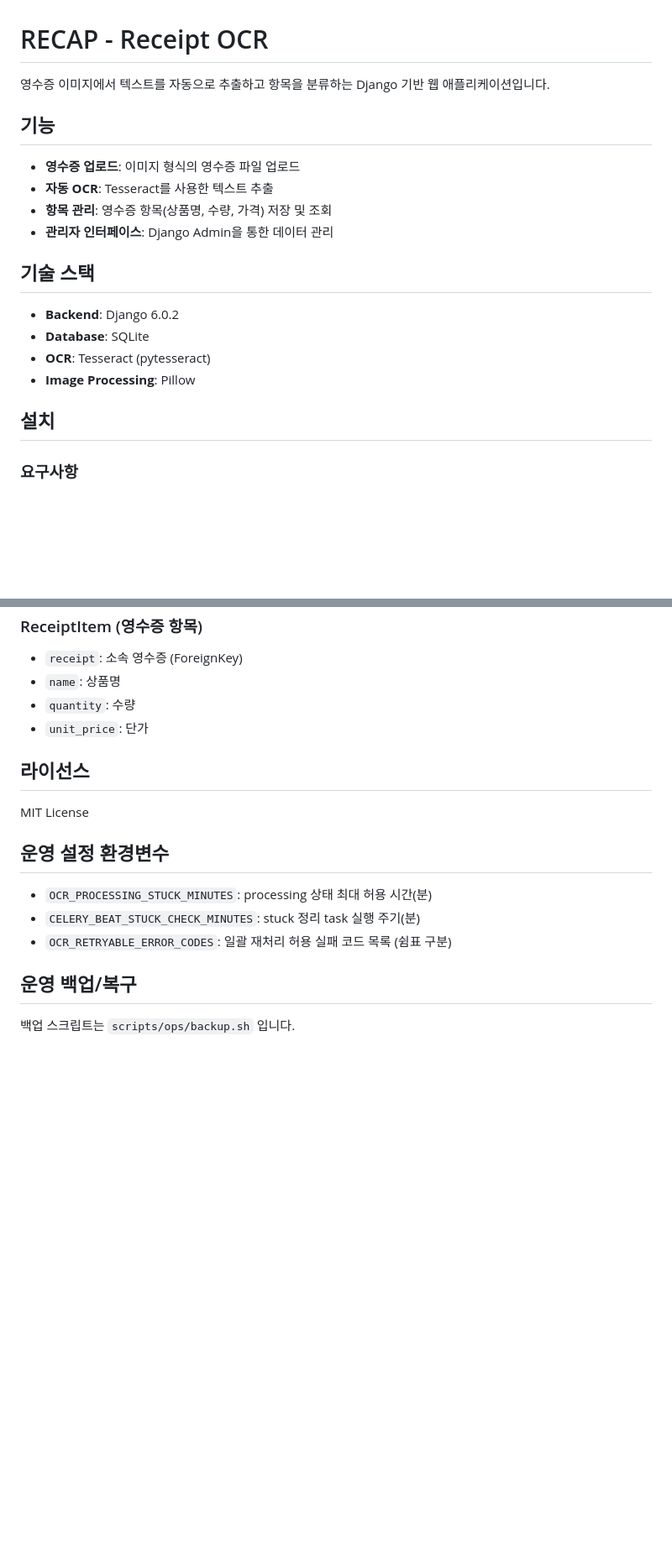
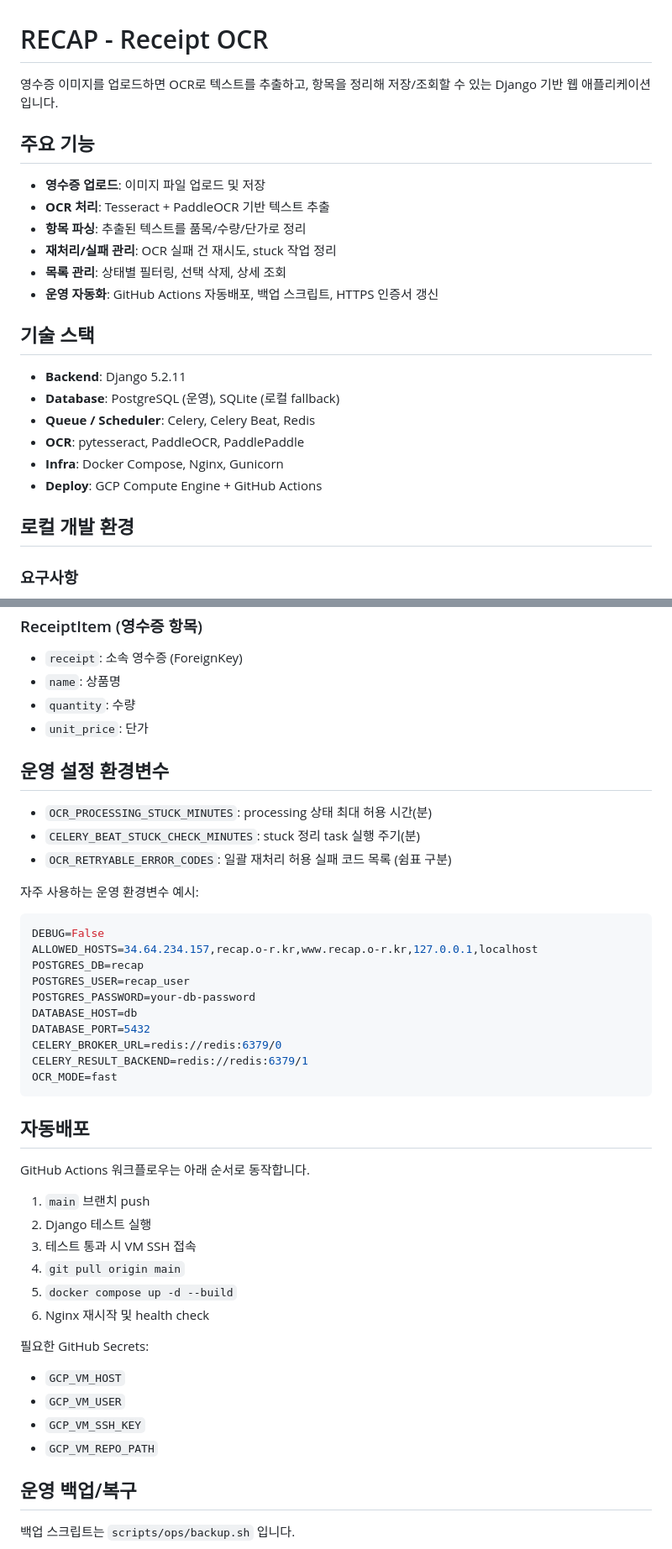
Before and after one commit to Kang9805/RECAP, a Markdown page: README.md, 2 parts joined by grey strips. Shown at 84% size. Rendered like a GitHub page; blank space fills up the shorter version.

Commit message:
docs: README를 운영 배포 기준으로 전면 업데이트
- 현재 아키텍처(nginx/gunicorn/celery/redis/postgres) 반영
- 자동배포, 백업/복구, HTTPS 운영 가이드 추가
- 로컬 개발 안내와 운영 안내 분리

````diff
--- a/README.md
+++ b/README.md
@@ -1,22 +1,26 @@
 # RECAP - Receipt OCR
 
-영수증 이미지에서 텍스트를 자동으로 추출하고 항목을 분류하는 Django 기반 웹 애플리케이션입니다.
+영수증 이미지를 업로드하면 OCR로 텍스트를 추출하고, 항목을 정리해 저장/조회할 수 있는 Django 기반 웹 애플리케이션입니다.
 
-## 기능
+## 주요 기능
 
-- **영수증 업로드**: 이미지 형식의 영수증 파일 업로드
-- **자동 OCR**: Tesseract를 사용한 텍스트 추출
-- **항목 관리**: 영수증 항목(상품명, 수량, 가격) 저장 및 조회
-- **관리자 인터페이스**: Django Admin을 통한 데이터 관리
+- **영수증 업로드**: 이미지 파일 업로드 및 저장
+- **OCR 처리**: Tesseract + PaddleOCR 기반 텍스트 추출
+- **항목 파싱**: 추출된 텍스트를 품목/수량/단가로 정리
+- **재처리/실패 관리**: OCR 실패 건 재시도, stuck 작업 정리
+- **목록 관리**: 상태별 필터링, 선택 삭제, 상세 조회
+- **운영 자동화**: GitHub Actions 자동배포, 백업 스크립트, HTTPS 인증서 갱신
 
 ## 기술 스택
 
-- **Backend**: Django 6.0.2
-- **Database**: SQLite
-- **OCR**: Tesseract (pytesseract)
-- **Image Processing**: Pillow
+- **Backend**: Django 5.2.11
+- **Database**: PostgreSQL (운영), SQLite (로컬 fallback)
+- **Queue / Scheduler**: Celery, Celery Beat, Redis
+- **OCR**: pytesseract, PaddleOCR, PaddlePaddle
+- **Infra**: Docker Compose, Nginx, Gunicorn
+- **Deploy**: GCP Compute Engine + GitHub Actions
 
-## 설치
+## 로컬 개발 환경
 
 ### 요구사항
 
@@ -140,15 +162,43 @@ recap/
 - `quantity`: 수량
 - `unit_price`: 단가
 
-## 라이선스
-
-MIT License
-
 ## 운영 설정 환경변수
 
 - `OCR_PROCESSING_STUCK_MINUTES`: processing 상태 최대 허용 시간(분)
 - `CELERY_BEAT_STUCK_CHECK_MINUTES`: stuck 정리 task 실행 주기(분)
 - `OCR_RETRYABLE_ERROR_CODES`: 일괄 재처리 허용 실패 코드 목록 (쉼표 구분)
+
+자주 사용하는 운영 환경변수 예시:
+
+```env
+DEBUG=False
+ALLOWED_HOSTS=34.64.234.157,recap.o-r.kr,www.recap.o-r.kr,127.0.0.1,localhost
+POSTGRES_DB=recap
+POSTGRES_USER=recap_user
+POSTGRES_PASSWORD=your-db-password
+DATABASE_HOST=db
+DATABASE_PORT=5432
+CELERY_BROKER_URL=redis://redis:6379/0
+CELERY_RESULT_BACKEND=redis://redis:6379/1
+OCR_MODE=fast
+```
+
+## 자동배포
+
+GitHub Actions 워크플로우는 아래 순서로 동작합니다.
+
+1. `main` 브랜치 push
+2. Django 테스트 실행
+3. 테스트 통과 시 VM SSH 접속
+4. `git pull origin main`
+5. `docker compose up -d --build`
+6. Nginx 재시작 및 health check
+
+필요한 GitHub Secrets:
+- `GCP_VM_HOST`
+- `GCP_VM_USER`
+- `GCP_VM_SSH_KEY`
+- `GCP_VM_REPO_PATH`
 
 ## 운영 백업/복구
 
````
Also changed, not shown: other parts of README.md (+38 -3 lines).
